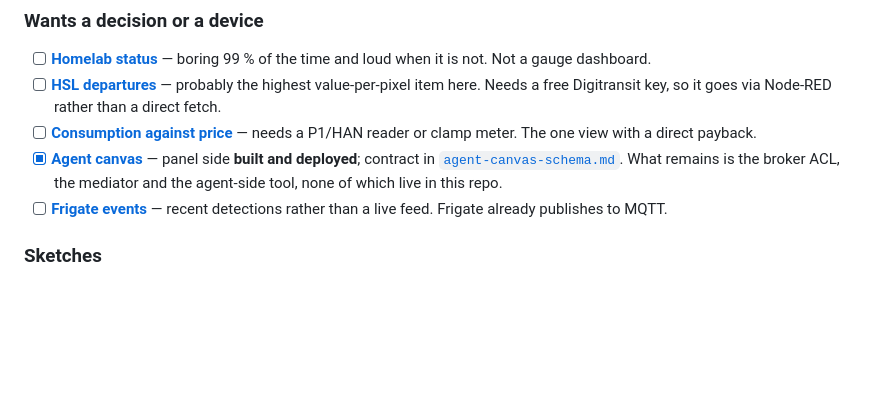
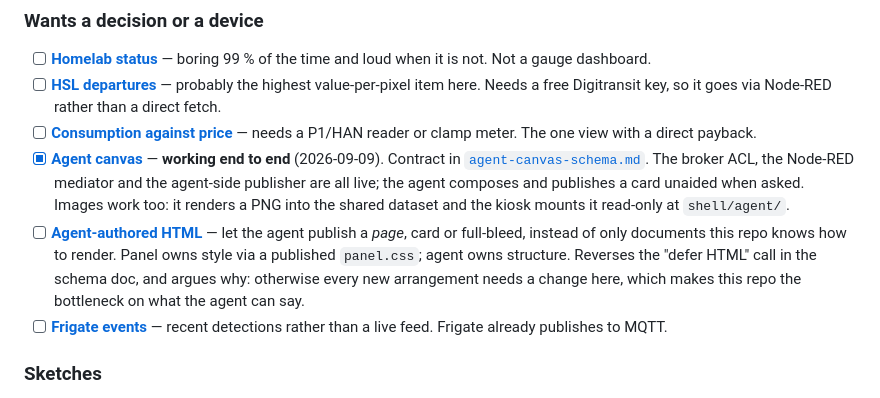
Before and after one commit to TKontu/kiosk-panel, a Markdown page: docs/todo.md, the part around the change. GitHub-like rendering; blank space fills up the shorter version.

```diff
--- a/docs/todo.md
+++ b/docs/todo.md
@@ -46,10 +46,19 @@ several otherwise-obvious sources.
       Node-RED rather than a direct fetch.
 - [ ] **[Consumption against price](todo-energy-use.md)** — needs a P1/HAN reader
       or clamp meter. The one view with a direct payback.
-- [x] **[Agent canvas](todo-agent-canvas.md)** — panel side **built and
-      deployed**; contract in [`agent-canvas-schema.md`](agent-canvas-schema.md).
-      What remains is the broker ACL, the mediator and the agent-side tool, none
-      of which live in this repo.
+- [x] **[Agent canvas](todo-agent-canvas.md)** — **working end to end**
+      (2026-09-09). Contract in
+      [`agent-canvas-schema.md`](agent-canvas-schema.md). The broker ACL, the
+      Node-RED mediator and the agent-side publisher are all live; the agent
+      composes and publishes a card unaided when asked. Images work too: it
+      renders a PNG into the shared dataset and the kiosk mounts it read-only at
+      `shell/agent/`.
+- [ ] **[Agent-authored HTML](todo-agent-html.md)** — let the agent publish a
+      *page*, card or full-bleed, instead of only documents this repo knows how
+      to render. Panel owns style via a published `panel.css`; agent owns
+      structure. Reverses the "defer HTML" call in the schema doc, and argues
+      why: otherwise every new arrangement needs a change here, which makes this
+      repo the bottleneck on what the agent can say.
 - [ ] **[Frigate events](todo-frigate-events.md)** — recent detections rather
       than a live feed. Frigate already publishes to MQTT.
 
```
Also changed, not shown: docs/todo-agent-html.md (added, +157 -0 lines).
